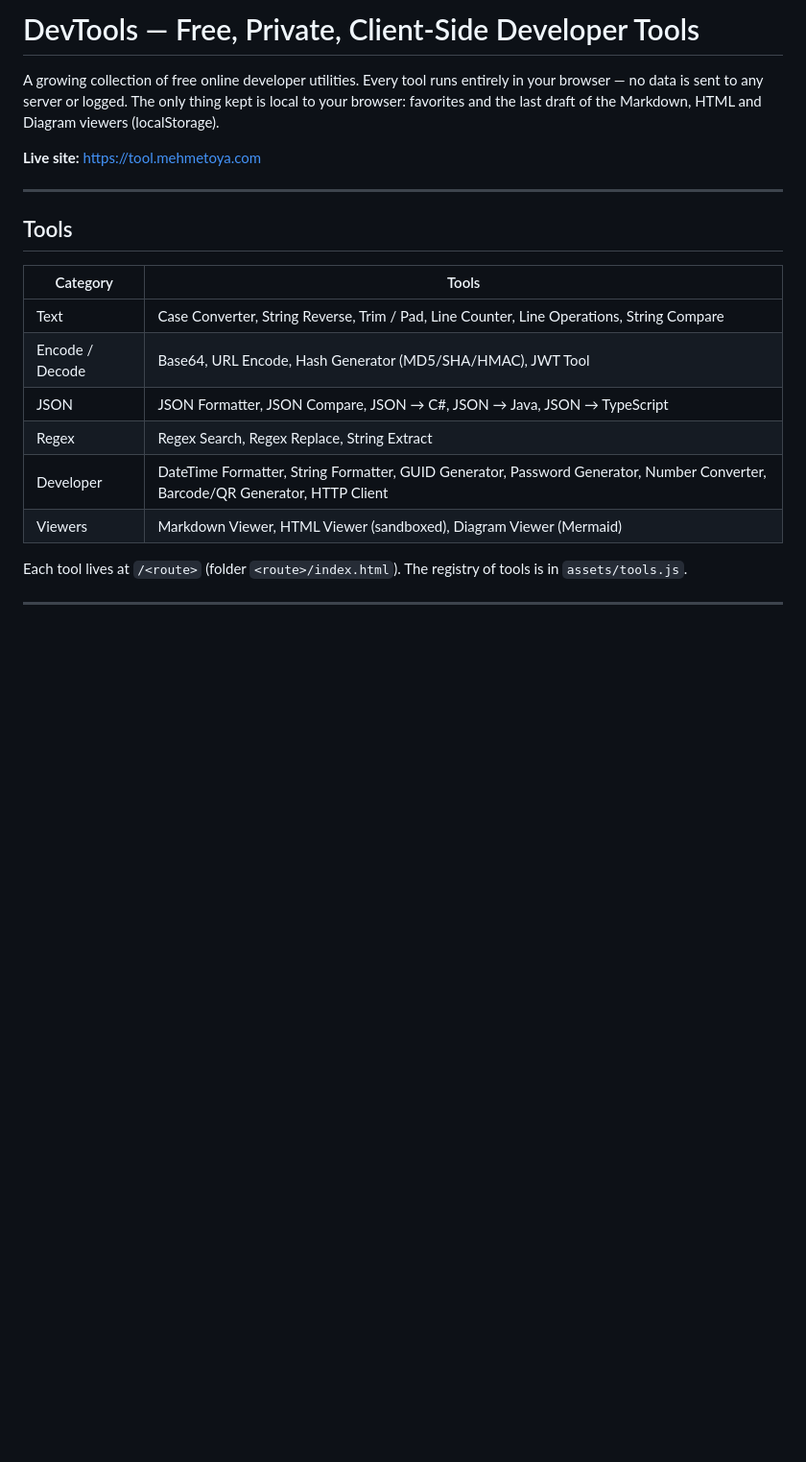
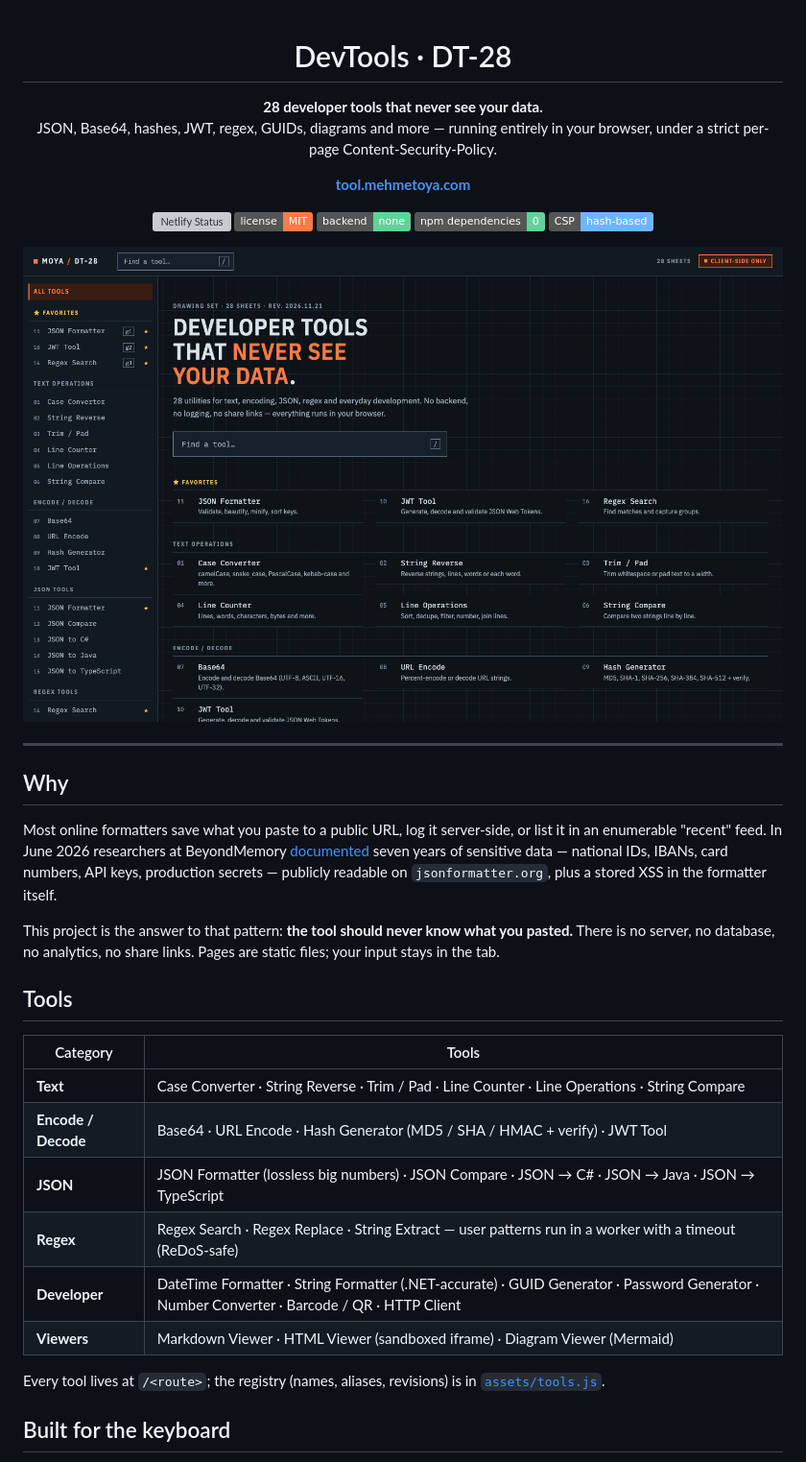
Before and after one commit to mehmetoya/devtools, a Markdown page: README.md, the part around one of its changes. Shown at 96% size. Rendered like a GitHub page; pictures changed too: .github/assets/home.png (added); badges without logos; blank space fills up the shorter version; grey boxes are pictures that could not be loaded.

```diff
--- a/README.md
+++ b/README.md
@@ -1,23 +1,42 @@
-# DevTools — Free, Private, Client-Side Developer Tools
+<div align="center">
 
-A growing collection of free online developer utilities. Every tool runs entirely in your browser — no data is sent to any server or logged. The only thing kept is local to your browser: favorites and the last draft of the Markdown, HTML and Diagram viewers (localStorage).
+# DevTools · DT‑28
 
-**Live site:** https://tool.mehmetoya.com
+**28 developer tools that never see your data.**<br>
+JSON, Base64, hashes, JWT, regex, GUIDs, diagrams and more — running entirely in your browser, under a strict per-page Content-Security-Policy.
+
+[**tool.mehmetoya.com**](https://tool.mehmetoya.com)
+
+[![Netlify Status](https://api.netlify.com/api/v1/badges/725c29b1-347e-455b-b390-7201fd3dc69a/deploy-status)](https://app.netlify.com/projects/devtool-moya/deploys)
+[![License: MIT](https://img.shields.io/badge/license-MIT-ff7a45.svg)](LICENSE)
+![No backend](https://img.shields.io/badge/backend-none-5fd39a.svg)
+![Dependencies](https://img.shields.io/badge/npm%20dependencies-0-5fd39a.svg)
+![CSP](https://img.shields.io/badge/CSP-hash--based-6cb6ff.svg)
+
+<img src=".github/assets/home.png" alt="DevTools home page: a numbered drawing-sheet index of 28 tools with favorites, sidebar and a Find a tool command palette trigger" width="900">
+
+</div>
 
 ---
+
+## Why
+
+Most online formatters save what you paste to a public URL, log it server-side, or list it in an enumerable "recent" feed. In June 2026 researchers at BeyondMemory [documented](https://beyondmemory.io/blog/json-formatter-data-exposure) seven years of sensitive data — national IDs, IBANs, card numbers, API keys, production secrets — publicly readable on `jsonformatter.org`, plus a stored XSS in the formatter itself.
+
+This project is the answer to that pattern: **the tool should never know what you pasted.** There is no server, no database, no analytics, no share links. Pages are static files; your input stays in the tab.
 
 ## Tools
 
 | Category | Tools |
 |---|---|
-| Text | Case Converter, String Reverse, Trim / Pad, Line Counter, Line Operations, String Compare |
-| Encode / Decode | Base64, URL Encode, Hash Generator (MD5/SHA/HMAC), JWT Tool |
-| JSON | JSON Formatter, JSON Compare, JSON → C#, JSON → Java, JSON → TypeScript |
-| Regex | Regex Search, Regex Replace, String Extract |
-| Developer | DateTime Formatter, String Formatter, GUID Generator, Password Generator, Number Converter, Barcode/QR Generator, HTTP Client |
-| Viewers | Markdown Viewer, HTML Viewer (sandboxed), Diagram Viewer (Mermaid) |
+| **Text** | Case Converter · String Reverse · Trim / Pad · Line Counter · Line Operations · String Compare |
+| **Encode / Decode** | Base64 · URL Encode · Hash Generator (MD5 / SHA / HMAC + verify) · JWT Tool |
+| **JSON** | JSON Formatter (lossless big numbers) · JSON Compare · JSON → C# · JSON → Java · JSON → TypeScript |
+| **Regex** | Regex Search · Regex Replace · String Extract — user patterns run in a worker with a timeout (ReDoS-safe) |
+| **Developer** | DateTime Formatter · String Formatter (.NET-accurate) · GUID Generator · Password Generator · Number Converter · Barcode / QR · HTTP Client |
+| **Viewers** | Markdown Viewer · HTML Viewer (sandboxed iframe) · Diagram Viewer (Mermaid) |
 
-Each tool lives at `/<route>` (folder `<route>/index.html`). The registry of tools is in `assets/tools.js`.
+Every tool lives at `/<route>`; the registry (names, aliases, revisions) is in [`assets/tools.js`](assets/tools.js).
 
----
+## Built for the keyboard
 
```
Also changed, not shown: other parts of README.md (+83 -120 lines), .github/assets/mobile.png (added), .github/assets/palette.png (added), .github/assets/tool.png (added).
